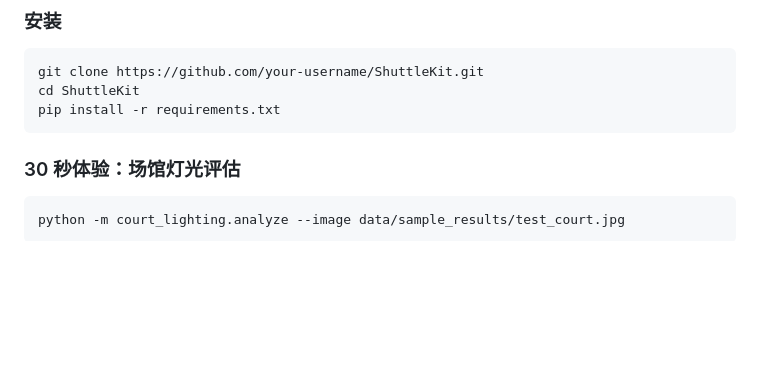
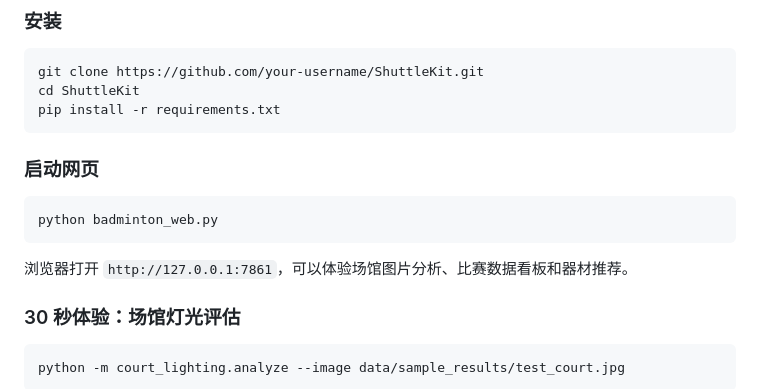
Before and after one commit to 5503gj/shuttlekit, a Markdown page: README.md, the part around the change. Rendered like a GitHub page; blank space fills up the shorter version.

Commit message:
docs: document ShuttleKit web app

````diff
--- a/README.md
+++ b/README.md
@@ -48,6 +48,14 @@ git clone https://github.com/your-username/ShuttleKit.git
 cd ShuttleKit
 pip install -r requirements.txt
 ```
+
+### 启动网页
+
+```bash
+python badminton_web.py
+```
+
+浏览器打开 `http://127.0.0.1:7861`，可以体验场馆图片分析、比赛数据看板和器材推荐。
 
 ### 30 秒体验：场馆灯光评估
 
````
